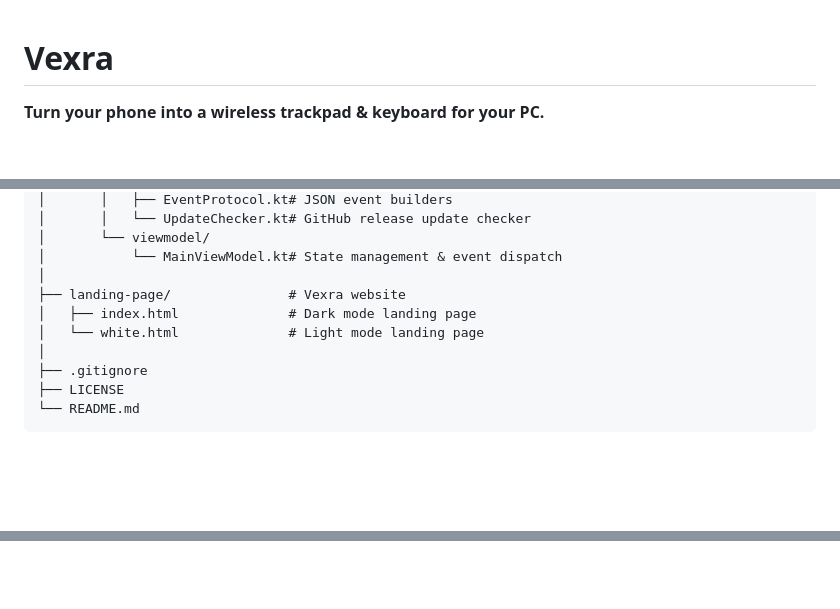
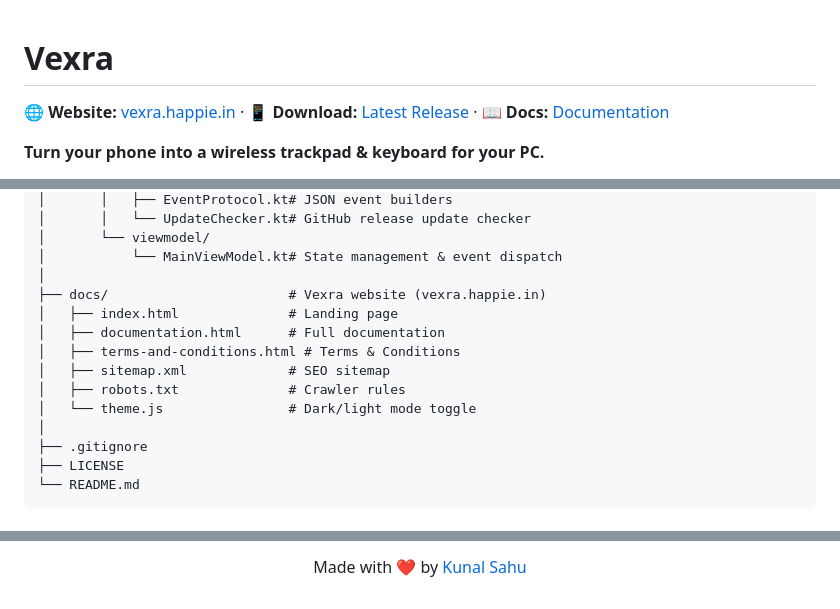
Before and after one commit to kunalsahu20/mobile-to-cursor, a Markdown page: README.md, 3 parts joined by grey strips. Rendered like a GitHub page; blank space fills up the shorter version.

Commit message:
seo: add website URL to README + fix outdated project structure
- Added vexra.happie.in link prominently at top (DA-96 GitHub backlink)
- Added docs and download links in header
- Fixed project structure: landing-page/ -> docs/ with all actual files
- Added footer with Website, Docs, Download, Discord links

```diff
--- a/README.md
+++ b/README.md
@@ -1,4 +1,6 @@
 # Vexra
+
+🌐 **Website:** [vexra.happie.in](https://vexra.happie.in) · 📱 **Download:** [Latest Release](https://github.com/kunalsahu20/mobile-to-cursor/releases/latest) · 📖 **Docs:** [Documentation](https://vexra.happie.in/documentation.html)
 
 **Turn your phone into a wireless trackpad & keyboard for your PC.**
 
@@ -108,9 +110,13 @@ vexra/
 │       └── viewmodel/
 │           └── MainViewModel.kt# State management & event dispatch
 │
-├── landing-page/               # Vexra website
-│   ├── index.html              # Dark mode landing page
-│   └── white.html              # Light mode landing page
+├── docs/                       # Vexra website (vexra.happie.in)
+│   ├── index.html              # Landing page
+│   ├── documentation.html      # Full documentation
+│   ├── terms-and-conditions.html # Terms & Conditions
+│   ├── sitemap.xml             # SEO sitemap
+│   ├── robots.txt              # Crawler rules
+│   └── theme.js                # Dark/light mode toggle
 │
 ├── .gitignore
 ├── LICENSE
@@ -159 +165,4 @@ This project is licensed under the **MIT License** — see the [LICENSE](LICENSE
 </p>
+<p align="center">
+  Made with ❤️ by <a href="https://github.com/kunalsahu20">Kunal Sahu</a>
+</p>
```
Also changed, not shown: other parts of README.md (+1 -1 lines).
